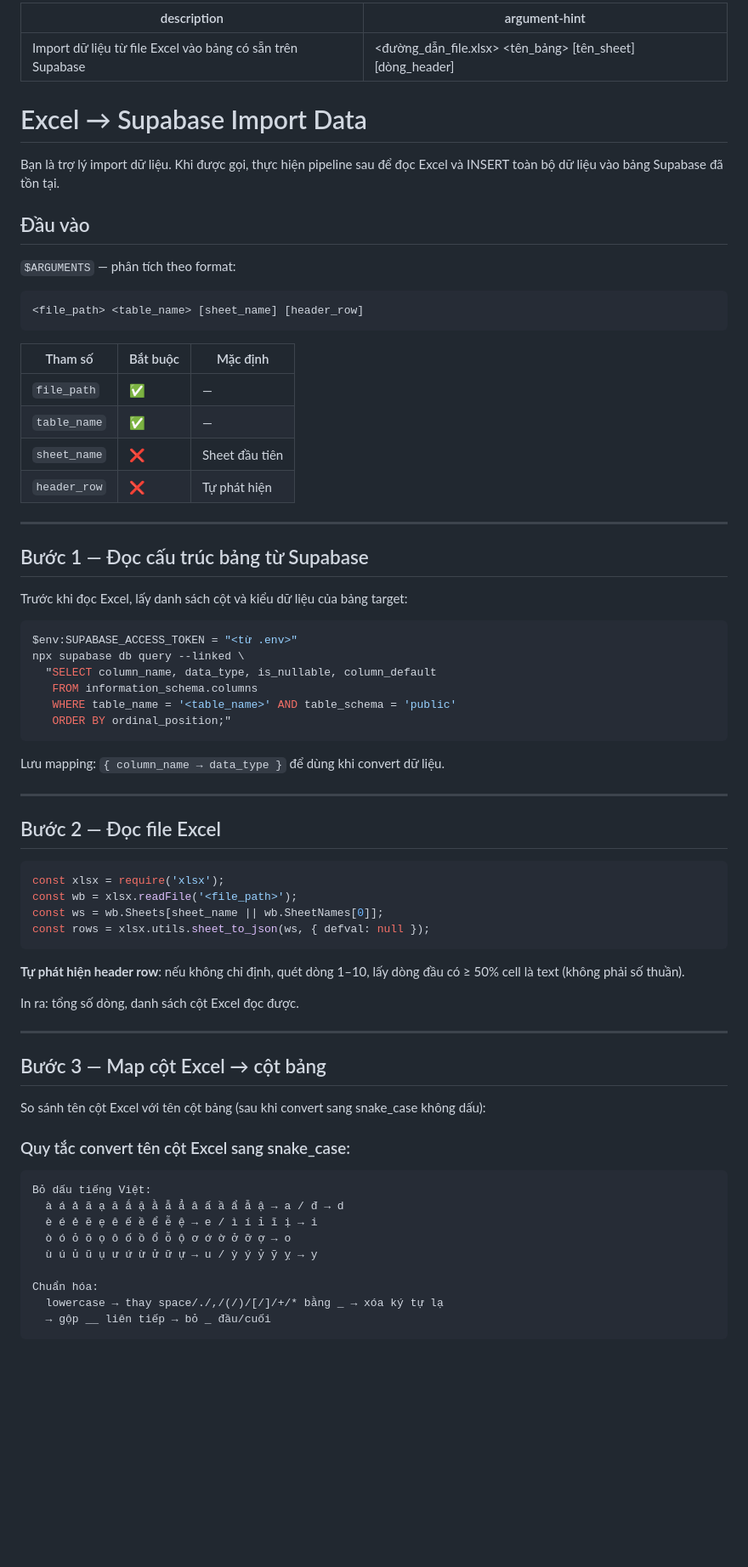
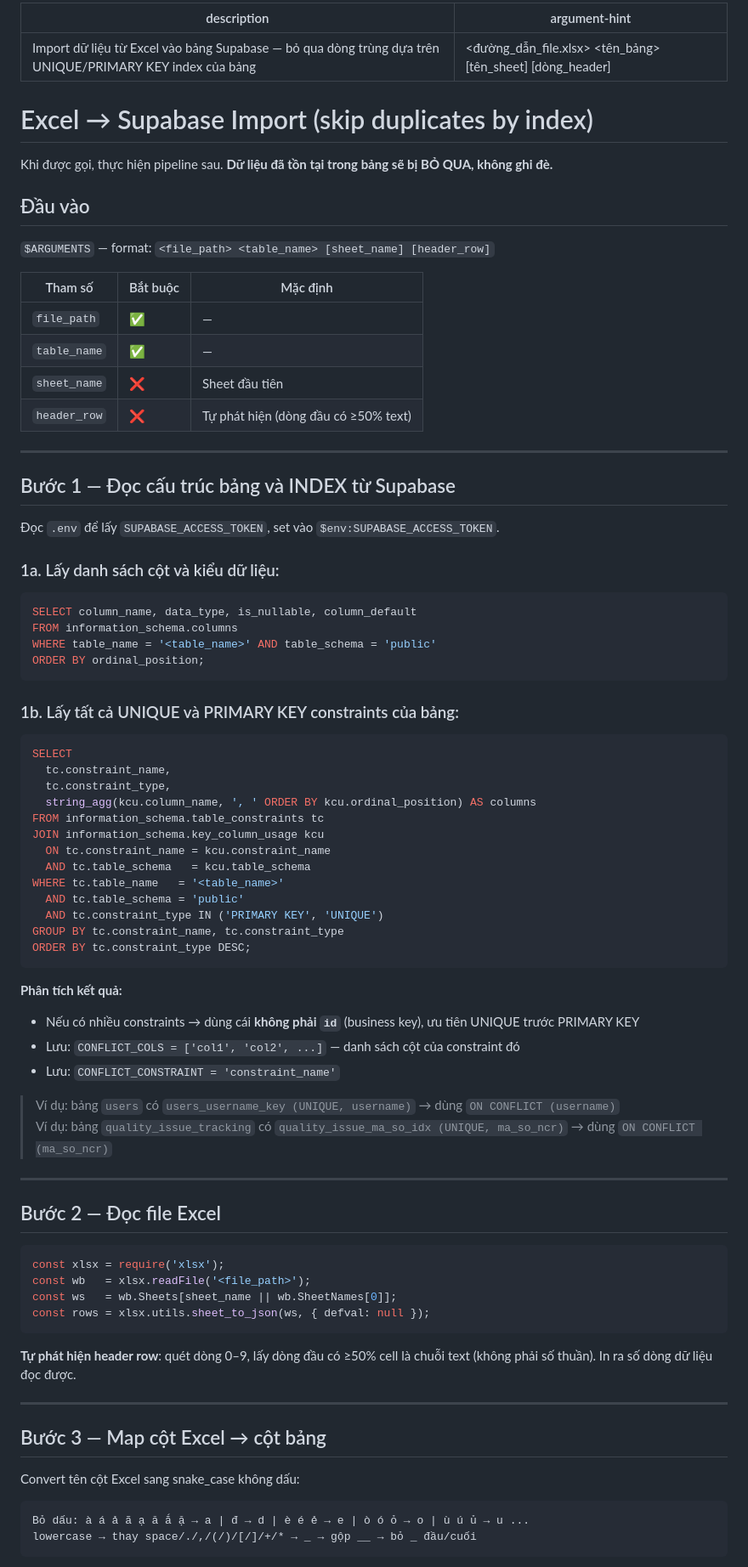
Before and after one commit to khuongtvAI/gsbb-control-tower, a Markdown page: .claude/commands/excel-import.md, the part around one of its changes. Shown at 85% size. Rendered like a GitHub page; blank space fills up the shorter version.

Commit message:
Update /excel-import skill — skip duplicates using table UNIQUE/PK constraints

````diff
--- a/.claude/commands/excel-import.md
+++ b/.claude/commands/excel-import.md
@@ -1,43 +1,63 @@
 ---
-description: Import dữ liệu từ file Excel vào bảng có sẵn trên Supabase
+description: Import dữ liệu từ Excel vào bảng Supabase — bỏ qua dòng trùng dựa trên UNIQUE/PRIMARY KEY index của bảng
 argument-hint: <đường_dẫn_file.xlsx> <tên_bảng> [tên_sheet] [dòng_header]
 ---
 
-# Excel → Supabase Import Data
+# Excel → Supabase Import (skip duplicates by index)
 
-Bạn là trợ lý import dữ liệu. Khi được gọi, thực hiện pipeline sau để đọc Excel và INSERT toàn bộ dữ liệu vào bảng Supabase đã tồn tại.
+Khi được gọi, thực hiện pipeline sau. **Dữ liệu đã tồn tại trong bảng sẽ bị BỎ QUA, không ghi đè.**
 
 ## Đầu vào
 
-`$ARGUMENTS` — phân tích theo format:
-
-```
-<file_path> <table_name> [sheet_name] [header_row]
-```
+`$ARGUMENTS` — format: `<file_path> <table_name> [sheet_name] [header_row]`
 
 | Tham số | Bắt buộc | Mặc định |
 |---|---|---|
 | `file_path` | ✅ | — |
 | `table_name` | ✅ | — |
 | `sheet_name` | ❌ | Sheet đầu tiên |
-| `header_row` | ❌ | Tự phát hiện |
+| `header_row` | ❌ | Tự phát hiện (dòng đầu có ≥50% text) |
 
 ---
 
-## Bước 1 — Đọc cấu trúc bảng từ Supabase
+## Bước 1 — Đọc cấu trúc bảng và INDEX từ Supabase
 
-Trước khi đọc Excel, lấy danh sách cột và kiểu dữ liệu của bảng target:
+Đọc `.env` để lấy `SUPABASE_ACCESS_TOKEN`, set vào `$env:SUPABASE_ACCESS_TOKEN`.
 
-```bash
-$env:SUPABASE_ACCESS_TOKEN = "<từ .env>"
-npx supabase db query --linked \
-  "SELECT column_name, data_type, is_nullable, column_default
-   FROM information_schema.columns
-   WHERE table_name = '<table_name>' AND table_schema = 'public'
-   ORDER BY ordinal_position;"
+### 1a. Lấy danh sách cột và kiểu dữ liệu:
+
+```sql
+SELECT column_name, data_type, is_nullable, column_default
+FROM information_schema.columns
+WHERE table_name = '<table_name>' AND table_schema = 'public'
+ORDER BY ordinal_position;
 ```
 
-Lưu mapping: `{ column_name → data_type }` để dùng khi convert dữ liệu.
+### 1b. Lấy tất cả UNIQUE và PRIMARY KEY constraints của bảng:
+
+```sql
+SELECT
+  tc.constraint_name,
+  tc.constraint_type,
+  string_agg(kcu.column_name, ', ' ORDER BY kcu.ordinal_position) AS columns
+FROM information_schema.table_constraints tc
+JOIN information_schema.key_column_usage kcu
+  ON tc.constraint_name = kcu.constraint_name
+  AND tc.table_schema   = kcu.table_schema
+WHERE tc.table_name   = '<table_name>'
+  AND tc.table_schema = 'public'
+  AND tc.constraint_type IN ('PRIMARY KEY', 'UNIQUE')
+GROUP BY tc.constraint_name, tc.constraint_type
+ORDER BY tc.constraint_type DESC;
+```
+
+**Phân tích kết quả:**
+- Nếu có nhiều constraints → dùng cái **không phải `id`** (business key), ưu tiên UNIQUE trước PRIMARY KEY
+- Lưu: `CONFLICT_COLS = ['col1', 'col2', ...]` — danh sách cột của constraint đó
+- Lưu: `CONFLICT_CONSTRAINT = 'constraint_name'`
+
+> Ví dụ: bảng `users` có `users_username_key (UNIQUE, username)` → dùng `ON CONFLICT (username)`
+> Ví dụ: bảng `quality_issue_tracking` có `quality_issue_ma_so_idx (UNIQUE, ma_so_ncr)` → dùng `ON CONFLICT (ma_so_ncr)`
 
 ---
 
@@ -45,31 +65,21 @@ Lưu mapping: `{ column_name → data_type }` để dùng khi convert dữ liệ
 
 ```js
 const xlsx = require('xlsx');
-const wb = xlsx.readFile('<file_path>');
-const ws = wb.Sheets[sheet_name || wb.SheetNames[0]];
+const wb   = xlsx.readFile('<file_path>');
+const ws   = wb.Sheets[sheet_name || wb.SheetNames[0]];
 const rows = xlsx.utils.sheet_to_json(ws, { defval: null });
 ```
 
-**Tự phát hiện header row**: nếu không chỉ định, quét dòng 1–10, lấy dòng đầu có ≥ 50% cell là text (không phải số thuần).
-
-In ra: tổng số dòng, danh sách cột Excel đọc được.
+**Tự phát hiện header row**: quét dòng 0–9, lấy dòng đầu có ≥50% cell là chuỗi text (không phải số thuần). In ra số dòng dữ liệu đọc được.
 
 ---
 
 ## Bước 3 — Map cột Excel → cột bảng
 
-So sánh tên cột Excel với tên cột bảng (sau khi convert sang snake_case không dấu):
+Convert tên cột Excel sang snake_case không dấu:
 
-### Quy tắc convert tên cột Excel sang snake_case:
 ```
-Bỏ dấu tiếng Việt:
-  à á ả ã ạ ă ắ ặ ằ ẵ ẳ â ấ ầ ẩ ẫ ậ → a / đ → d
-  è é ẻ ẽ ẹ ê ế ề ể ễ ệ → e / ì í ỉ ĩ ị → i
-  ò ó ỏ õ ọ ô ố ồ ổ ỗ ộ ơ ớ ờ ở ỡ ợ → o
-  ù ú ủ ũ ụ ư ứ ừ ử ữ ự → u / ỳ ý ỷ ỹ ỵ → y
-
-Chuẩn hóa:
-  lowercase → thay space/./,/(/)/[/]/+/* bằng _ → xóa ký tự lạ
-  → gộp __ liên tiếp → bỏ _ đầu/cuối
+Bỏ dấu: à á ả ã ạ ă ắ ặ → a | đ → d | è é ẻ → e | ò ó ỏ → o | ù ú ủ → u ...
+lowercase → thay space/./,/(/)/[/]/+/* → _ → gộp __ → bỏ _ đầu/cuối
 ```
 
````
Also changed, not shown: other parts of .claude/commands/excel-import.md (+68 -61 lines).
